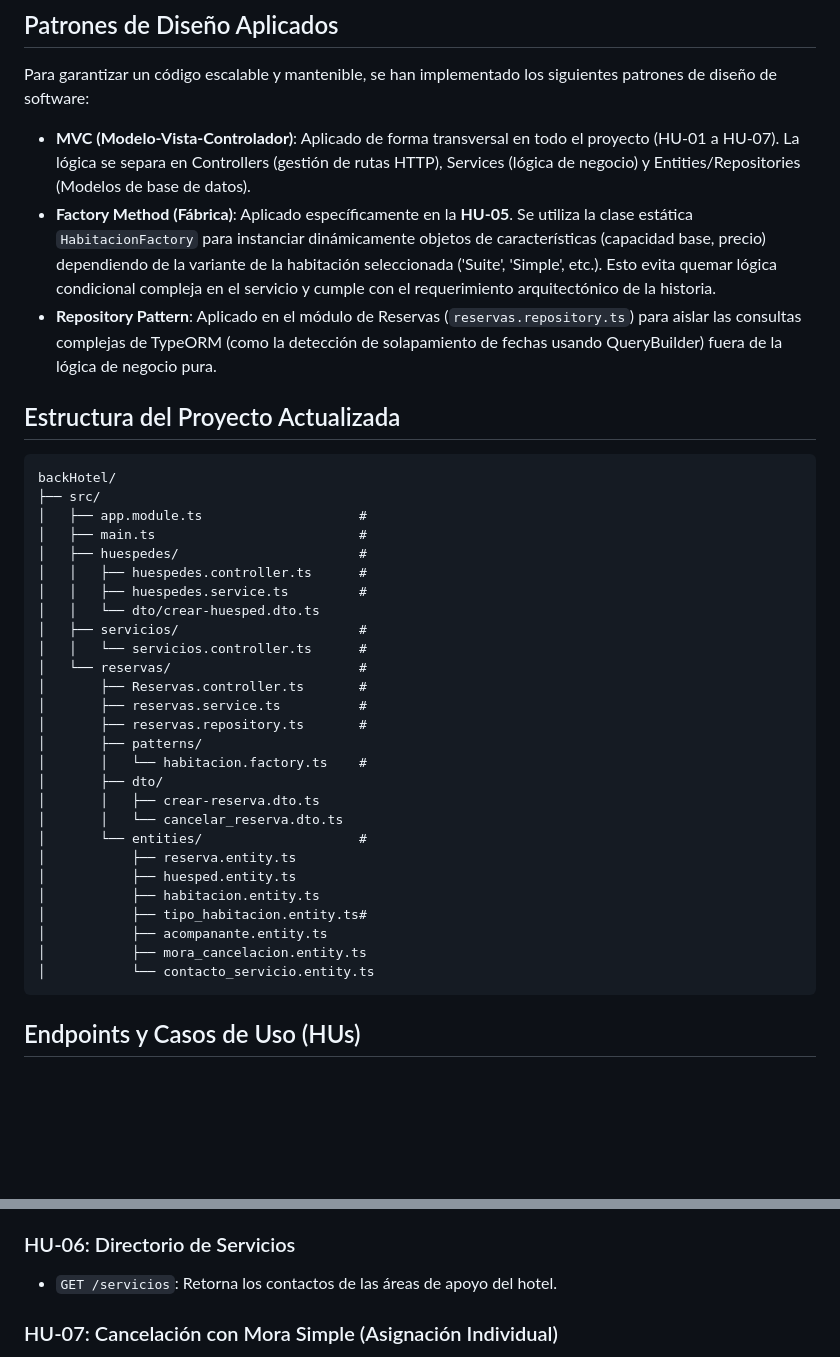
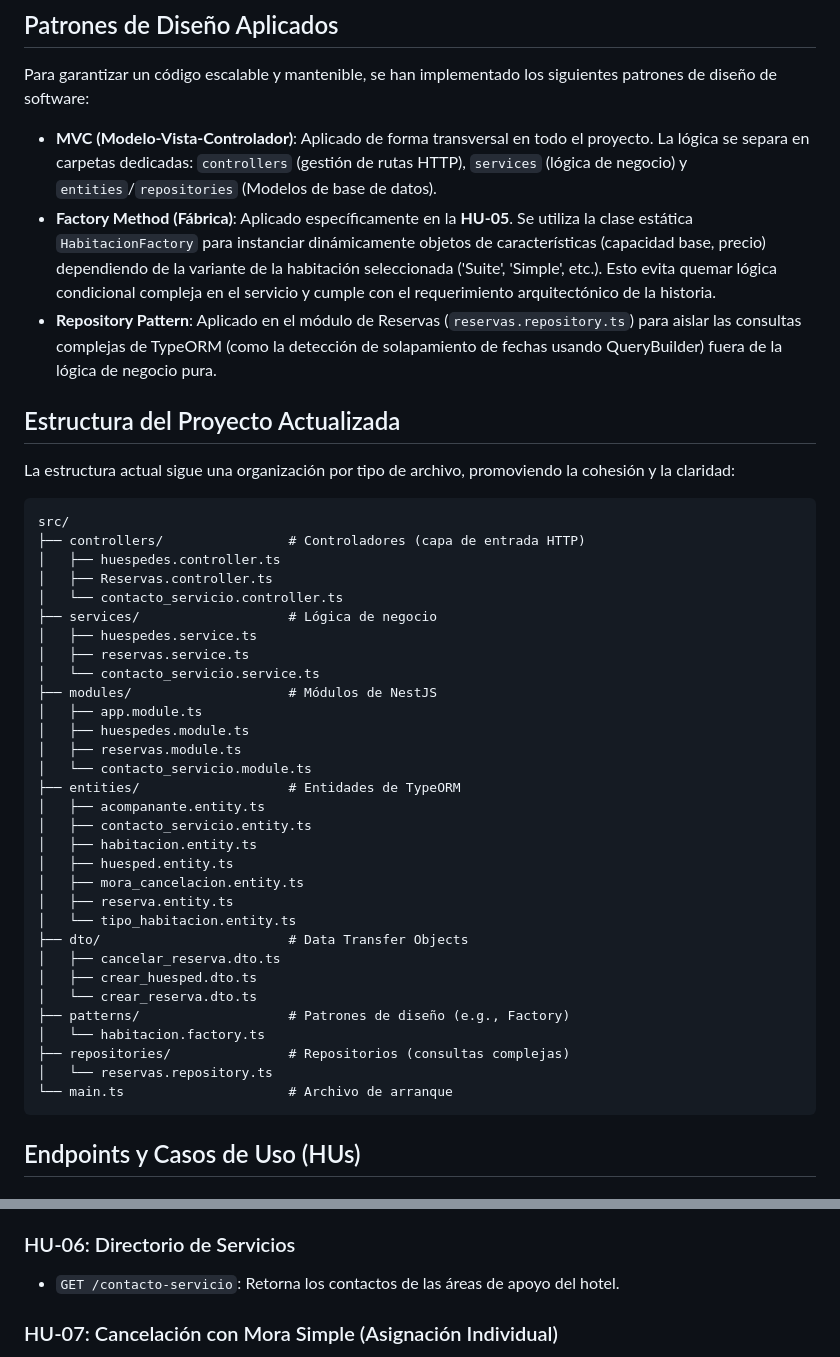
Before and after one commit to nicoleUg/backHotel, a Markdown page: README.md, 2 parts joined by grey strips. Drawn GitHub-style; blank space fills up the shorter version.

Commit message:
docs: update README to improve project structure clarity and correct endpoint references

````diff
--- a/README.md
+++ b/README.md
@@ -24,40 +24,46 @@ npm install
 
 Para garantizar un código escalable y mantenible, se han implementado los siguientes patrones de diseño de software:
 
-* **MVC (Modelo-Vista-Controlador)**: Aplicado de forma transversal en todo el proyecto (HU-01 a HU-07). La lógica se separa en Controllers (gestión de rutas HTTP), Services (lógica de negocio) y Entities/Repositories (Modelos de base de datos).
+* **MVC (Modelo-Vista-Controlador)**: Aplicado de forma transversal en todo el proyecto. La lógica se separa en carpetas dedicadas: `controllers` (gestión de rutas HTTP), `services` (lógica de negocio) y `entities`/`repositories` (Modelos de base de datos).
 * **Factory Method (Fábrica)**: Aplicado específicamente en la **HU-05**. Se utiliza la clase estática `HabitacionFactory` para instanciar dinámicamente objetos de características (capacidad base, precio) dependiendo de la variante de la habitación seleccionada ('Suite', 'Simple', etc.). Esto evita quemar lógica condicional compleja en el servicio y cumple con el requerimiento arquitectónico de la historia.
 * **Repository Pattern**: Aplicado en el módulo de Reservas (`reservas.repository.ts`) para aislar las consultas complejas de TypeORM (como la detección de solapamiento de fechas usando QueryBuilder) fuera de la lógica de negocio pura.
 
 ## Estructura del Proyecto Actualizada
 
+La estructura actual sigue una organización por tipo de archivo, promoviendo la cohesión y la claridad:
+
 ```text
-backHotel/
-├── src/
-│   ├── app.module.ts                    #
-│   ├── main.ts                          #
-│   ├── huespedes/                       #
-│   │   ├── huespedes.controller.ts      #
-│   │   ├── huespedes.service.ts         #
-│   │   └── dto/crear-huesped.dto.ts
-│   ├── servicios/                       #
-│   │   └── servicios.controller.ts      #
-│   └── reservas/                        #
-│       ├── Reservas.controller.ts       #
-│       ├── reservas.service.ts          #
-│       ├── reservas.repository.ts       #
-│       ├── patterns/
-│       │   └── habitacion.factory.ts    #
-│       ├── dto/
-│       │   ├── crear-reserva.dto.ts
-│       │   └── cancelar_reserva.dto.ts
-│       └── entities/                    #
-│           ├── reserva.entity.ts
-│           ├── huesped.entity.ts
-│           ├── habitacion.entity.ts
-│           ├── tipo_habitacion.entity.ts#
-│           ├── acompanante.entity.ts
-│           ├── mora_cancelacion.entity.ts
-│           └── contacto_servicio.entity.ts
+src/
+├── controllers/                # Controladores (capa de entrada HTTP)
+│   ├── huespedes.controller.ts
+│   ├── Reservas.controller.ts
+│   └── contacto_servicio.controller.ts
+├── services/                   # Lógica de negocio
+│   ├── huespedes.service.ts
+│   ├── reservas.service.ts
+│   └── contacto_servicio.service.ts
+├── modules/                    # Módulos de NestJS
+│   ├── app.module.ts
+│   ├── huespedes.module.ts
+│   ├── reservas.module.ts
+│   └── contacto_servicio.module.ts
+├── entities/                   # Entidades de TypeORM
+│   ├── acompanante.entity.ts
+│   ├── contacto_servicio.entity.ts
+│   ├── habitacion.entity.ts
+│   ├── huesped.entity.ts
+│   ├── mora_cancelacion.entity.ts
+│   ├── reserva.entity.ts
+│   └── tipo_habitacion.entity.ts
+├── dto/                        # Data Transfer Objects
+│   ├── cancelar_reserva.dto.ts
+│   ├── crear_huesped.dto.ts
+│   └── crear_reserva.dto.ts
+├── patterns/                   # Patrones de diseño (e.g., Factory)
+│   └── habitacion.factory.ts
+├── repositories/               # Repositorios (consultas complejas)
+│   └── reservas.repository.ts
+└── main.ts                     # Archivo de arranque
 ```
 
 ## Endpoints y Casos de Uso (HUs)
@@ -77,7 +83,7 @@ backHotel/
 * `PATCH /reservas/:id/checkin`: Cambia el estado a "Check In" y registra el `CURRENT_TIMESTAMP`. Bloquea intentos sobre reservas canceladas o ya iniciadas.
 
 ### HU-06: Directorio de Servicios
-* `GET /servicios`: Retorna los contactos de las áreas de apoyo del hotel.
+* `GET /contacto-servicio`: Retorna los contactos de las áreas de apoyo del hotel.
 
 ### HU-07: Cancelación con Mora Simple (Asignación Individual)
 * `POST /reservas/cancelar`: Cancela una reserva confirmada. Si la anticipación es de 2 días o menos respecto a la fecha de ingreso, calcula e inserta automáticamente un castigo en la tabla `mora_cancelacion` por un monto fijo de $50.00.
````
